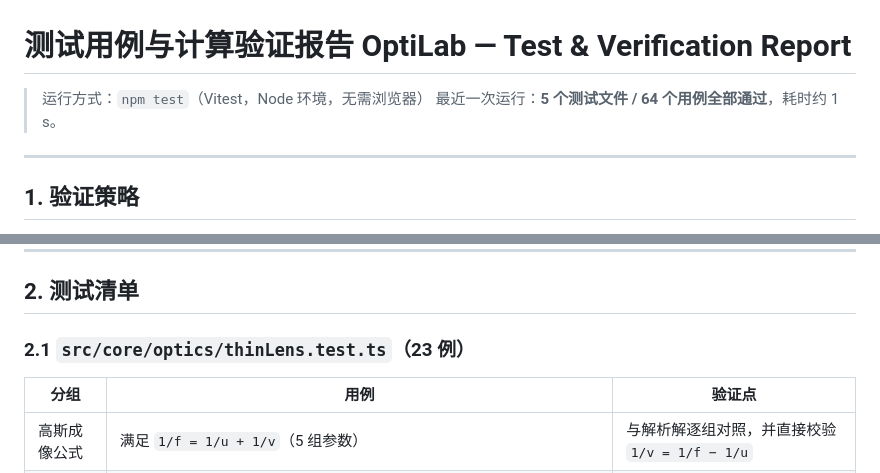
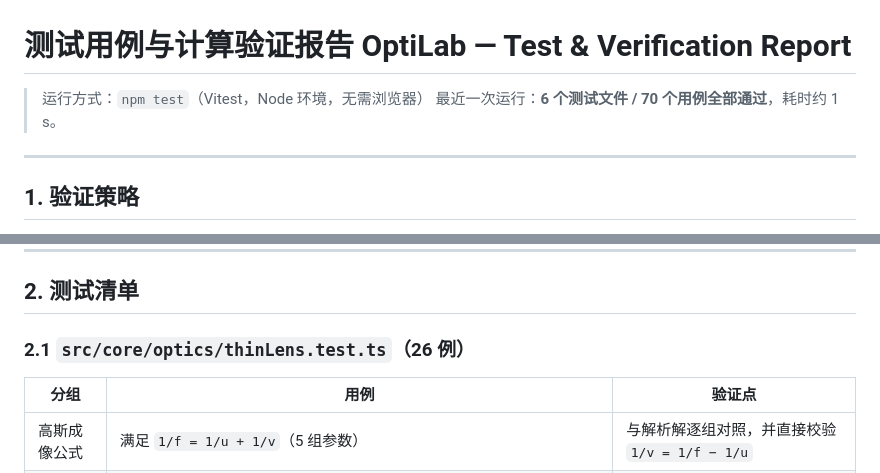
Before and after one commit to 3445215166wq-ai/optilab-optics-simulator, a Markdown page: docs/TESTS.md, 2 parts joined by grey strips. Drawn GitHub-style.

```diff
--- a/docs/TESTS.md
+++ b/docs/TESTS.md
@@ -1,7 +1,7 @@
 # 测试用例与计算验证报告 OptiLab — Test & Verification Report
 
 > 运行方式：`npm test`（Vitest，Node 环境，无需浏览器）
-> 最近一次运行：**5 个测试文件 / 64 个用例全部通过**，耗时约 1 s。
+> 最近一次运行：**6 个测试文件 / 70 个用例全部通过**，耗时约 1 s。
 
 ---
 
@@ -21,7 +21,7 @@
 
 ## 2. 测试清单
 
-### 2.1 `src/core/optics/thinLens.test.ts`（23 例）
+### 2.1 `src/core/optics/thinLens.test.ts`（26 例）
 
 | 分组 | 用例 | 验证点 |
 | --- | --- | --- |
```
Also changed, not shown: other parts of docs/TESTS.md (+12 -7 lines), README.md (+12 -5 lines), docs/OPTICS.md (+12 -4 lines), docs/screenshots/01-geo-optics.png, docs/screenshots/02-geo-virtual-image.png, docs/screenshots/03-geo-charts.png, docs/screenshots/09-geo-bundle.png (added), 11 other files.
